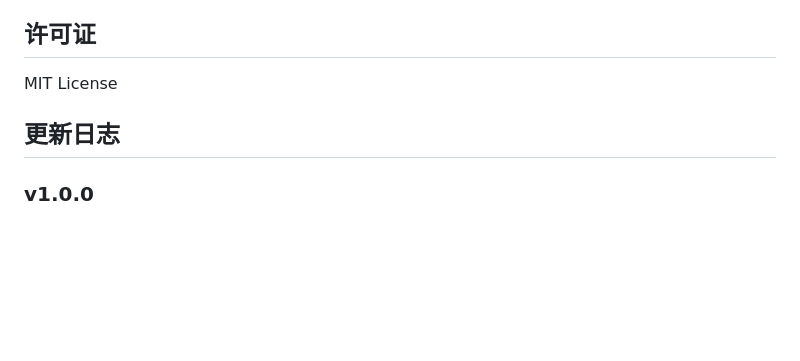
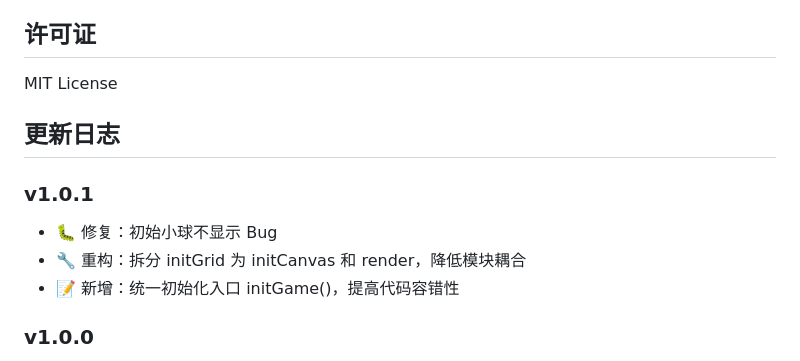
Before and after one commit to yimeilanyingbi/apple-pinao-game, a Markdown page: README.md, the part around the change. Rendered like a GitHub page; blank space fills up the shorter version.

```diff
--- a/README.md
+++ b/README.md
@@ -131,6 +131,11 @@ MIT License
 
 ## 更新日志
 
+### v1.0.1
+- 🐛 修复：初始小球不显示 Bug
+- 🔧 重构：拆分 initGrid 为 initCanvas 和 render，降低模块耦合
+- 📝 新增：统一初始化入口 initGame()，提高代码容错性
+
 ### v1.0.0
 - ✨ 初始版本
 - ✅ Canvas渲染实现
```
